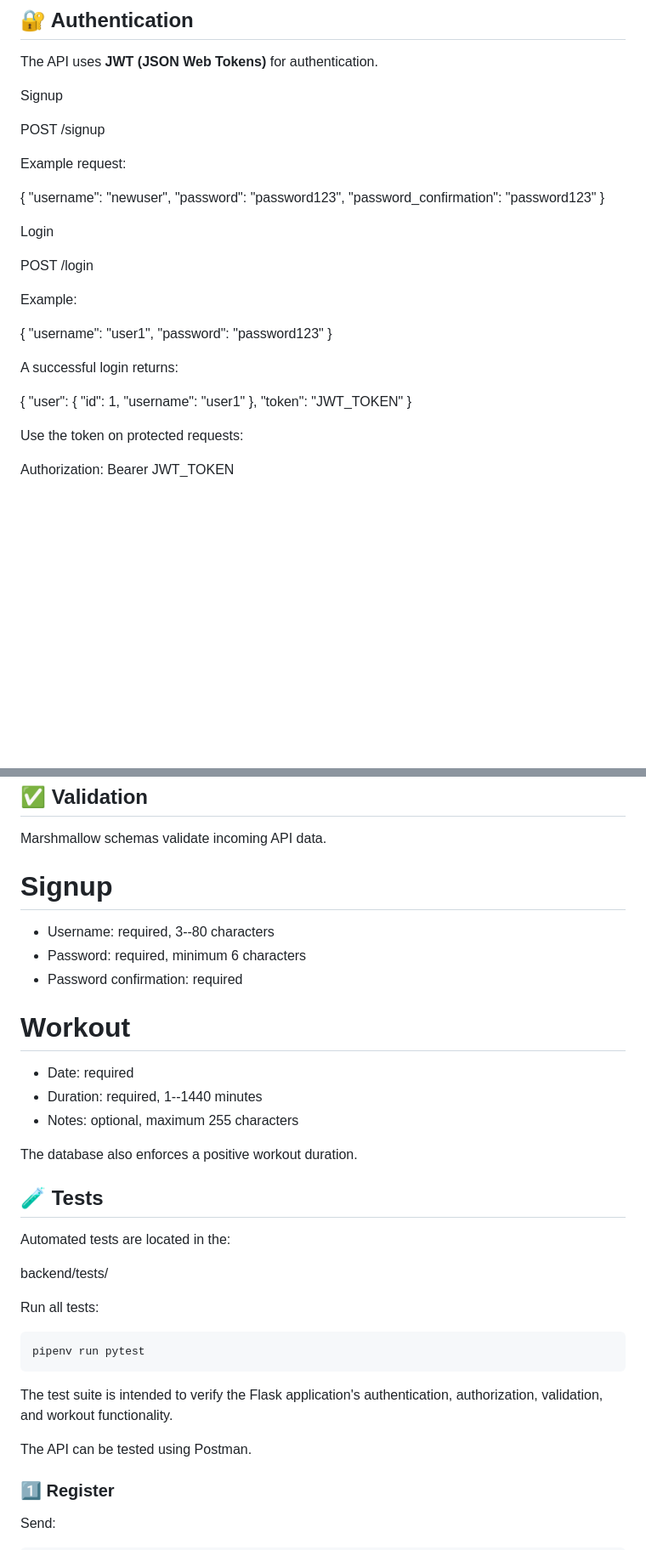
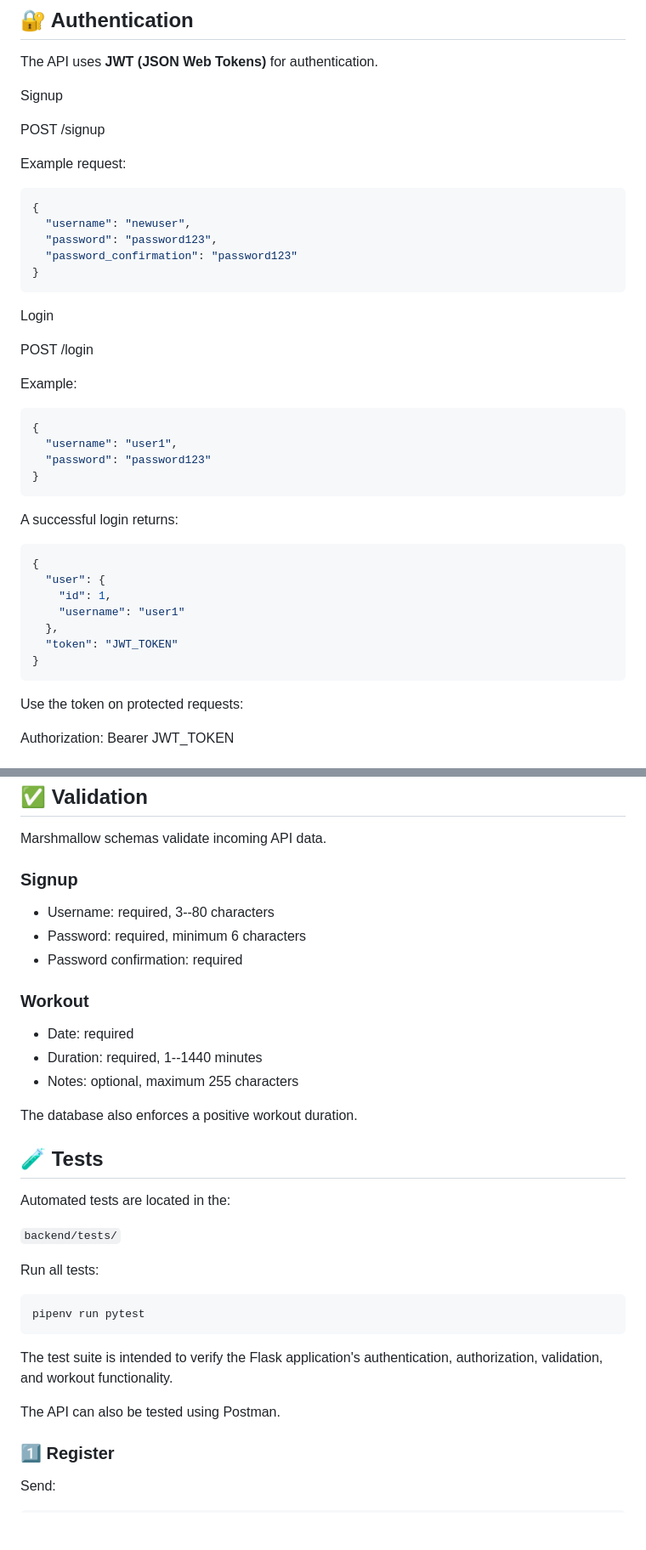
Before and after one commit to KayteNjeri/full-authentication-flask-backend-productivity-app, a Markdown page: backend/README.md, 2 parts joined by grey strips. Shown at 85% size. Rendered like a GitHub page; blank space fills up the shorter version.

Commit message:
Formatted readme

````diff
--- a/backend/README.md
+++ b/backend/README.md
@@ -189,11 +189,13 @@ POST /signup
 
 Example request:
 
+```json
 {
   "username": "newuser",
   "password": "password123",
   "password_confirmation": "password123"
 }
+```
 
 Login
 
@@ -201,13 +203,16 @@ POST /login
 
 Example:
 
+```json
 {
   "username": "user1",
   "password": "password123"
 }
+```
 
 A successful login returns:
 
+```json
 {
   "user": {
     "id": 1,
@@ -215,6 +220,7 @@ A successful login returns:
   },
   "token": "JWT_TOKEN"
 }
+```
 
 Use the token on protected requests:
 
@@ -521,13 +554,13 @@ Each workout belongs to one user, and a user can have multiple workouts.
 
 Marshmallow schemas validate incoming API data.
 
-# Signup
+### Signup
 
 * Username: required, 3--80 characters
 * Password: required, minimum 6 characters
 * Password confirmation: required
 
-# Workout
+### Workout
 
 * Date: required
 * Duration: required, 1--1440 minutes
@@ -539,7 +572,7 @@ The database also enforces a positive workout duration.
 
 Automated tests are located in the:
 
-backend/tests/
+`backend/tests/`
 
 Run all tests:
 
@@ -549,7 +582,7 @@ pipenv run pytest
 
 The test suite is intended to verify the Flask application's authentication, authorization, validation, and workout functionality.
 
-The API can be tested using Postman.
+The API can also be tested using Postman.
 
 ### 1️⃣ Register
 
````
Also changed, not shown: other parts of backend/README.md (+49 -20 lines).
